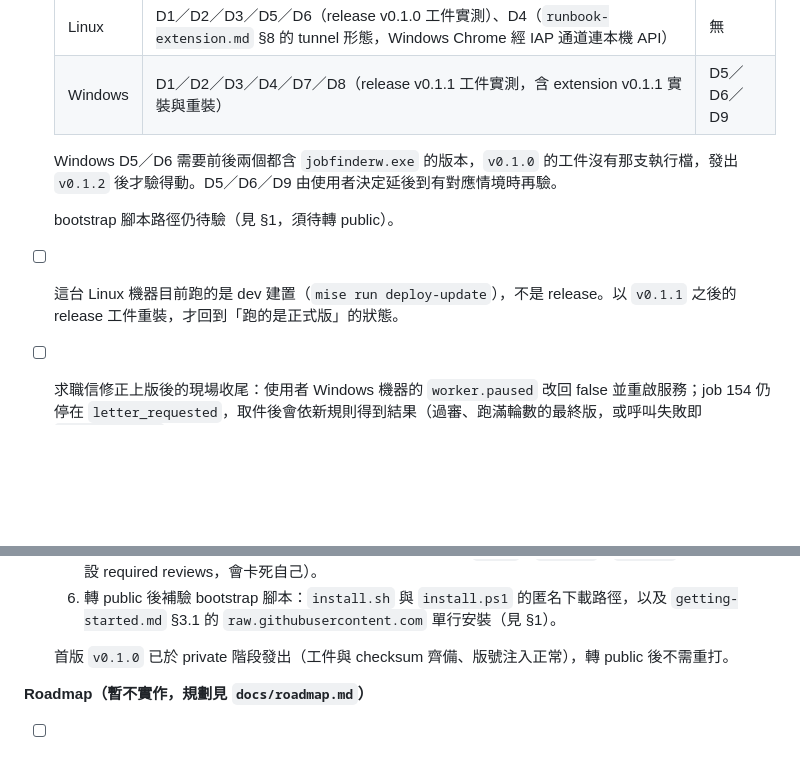
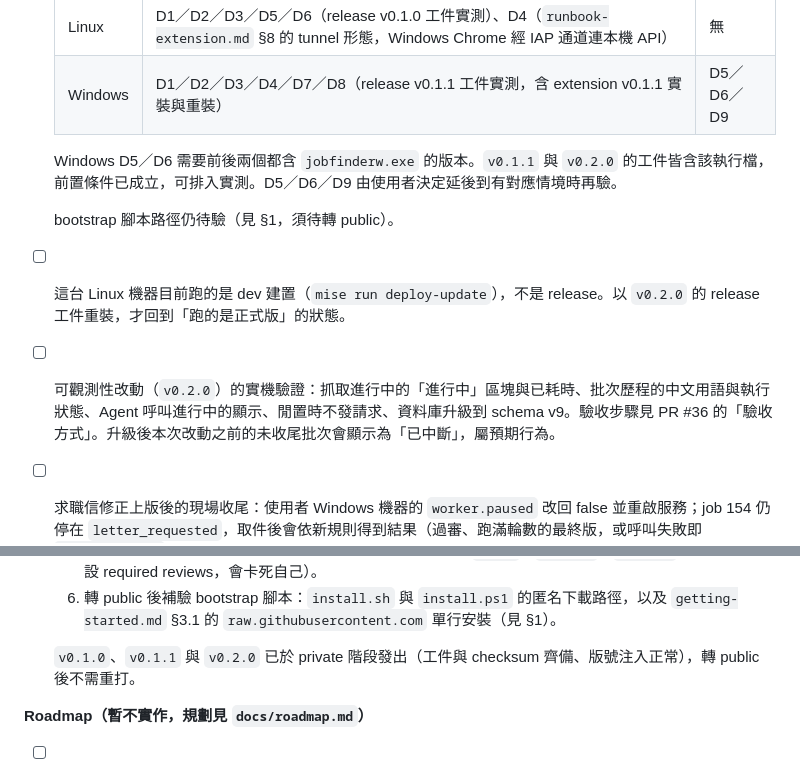
Before and after one commit to dccoding1118/job-finder, a Markdown page: STATUS.md, 2 parts joined by grey strips. Rendered like a GitHub page; blank space fills up the shorter version.

Commit message:
docs: STATUS 隨 v0.2.0 發版更新版號敘述與待驗項 (#37)
Co-authored-by: Claude Opus 5 <noreply@anthropic.com>

```diff
--- a/STATUS.md
+++ b/STATUS.md
@@ -17,11 +17,13 @@
   | Linux | D1／D2／D3／D5／D6（release v0.1.0 工件實測）、D4（`runbook-extension.md` §8 的 tunnel 形態，Windows Chrome 經 IAP 通道連本機 API） | 無 |
   | Windows | D1／D2／D3／D4／D7／D8（release v0.1.1 工件實測，含 extension v0.1.1 實裝與重裝） | D5／D6／D9 |
 
-  Windows D5／D6 需要前後兩個都含 `jobfinderw.exe` 的版本，`v0.1.0` 的工件沒有那支執行檔，發出 `v0.1.2` 後才驗得動。D5／D6／D9 由使用者決定延後到有對應情境時再驗。
+  Windows D5／D6 需要前後兩個都含 `jobfinderw.exe` 的版本。`v0.1.1` 與 `v0.2.0` 的工件皆含該執行檔，前置條件已成立，可排入實測。D5／D6／D9 由使用者決定延後到有對應情境時再驗。
 
   bootstrap 腳本路徑仍待驗（見 §1，須待轉 public）。
 
-- [ ] 這台 Linux 機器目前跑的是 dev 建置（`mise run deploy-update`），不是 release。以 `v0.1.1` 之後的 release 工件重裝，才回到「跑的是正式版」的狀態。
+- [ ] 這台 Linux 機器目前跑的是 dev 建置（`mise run deploy-update`），不是 release。以 `v0.2.0` 的 release 工件重裝，才回到「跑的是正式版」的狀態。
+
+- [ ] 可觀測性改動（`v0.2.0`）的實機驗證：抓取進行中的「進行中」區塊與已耗時、批次歷程的中文用語與執行狀態、Agent 呼叫進行中的顯示、閒置時不發請求、資料庫升級到 schema v9。驗收步驟見 PR #36 的「驗收方式」。升級後本次改動之前的未收尾批次會顯示為「已中斷」，屬預期行為。
 
 - [ ] 求職信修正上版後的現場收尾：使用者 Windows 機器的 `worker.paused` 改回 false 並重啟服務；job 154 仍停在 `letter_requested`，取件後會依新規則得到結果（過審、跑滿輪數的最終版，或呼叫失敗即 `letter_failed`）。
 
@@ -33,7 +35,7 @@
   5. 全綠合併 → 設 main 分支保護（required status checks 填 `check`、`windows`、`analyze`；solo dev 不設 required reviews，會卡死自己）。
   6. 轉 public 後補驗 bootstrap 腳本：`install.sh` 與 `install.ps1` 的匿名下載路徑，以及 `getting-started.md` §3.1 的 `raw.githubusercontent.com` 單行安裝（見 §1）。
 
-  首版 `v0.1.0` 已於 private 階段發出（工件與 checksum 齊備、版號注入正常），轉 public 後不需重打。
+  `v0.1.0`、`v0.1.1` 與 `v0.2.0` 已於 private 階段發出（工件與 checksum 齊備、版號注入正常），轉 public 後不需重打。
 
 **Roadmap（暫不實作，規劃見 `docs/roadmap.md`）**
 
```
Also changed, not shown: other parts of STATUS.md (+1 -1 lines).
